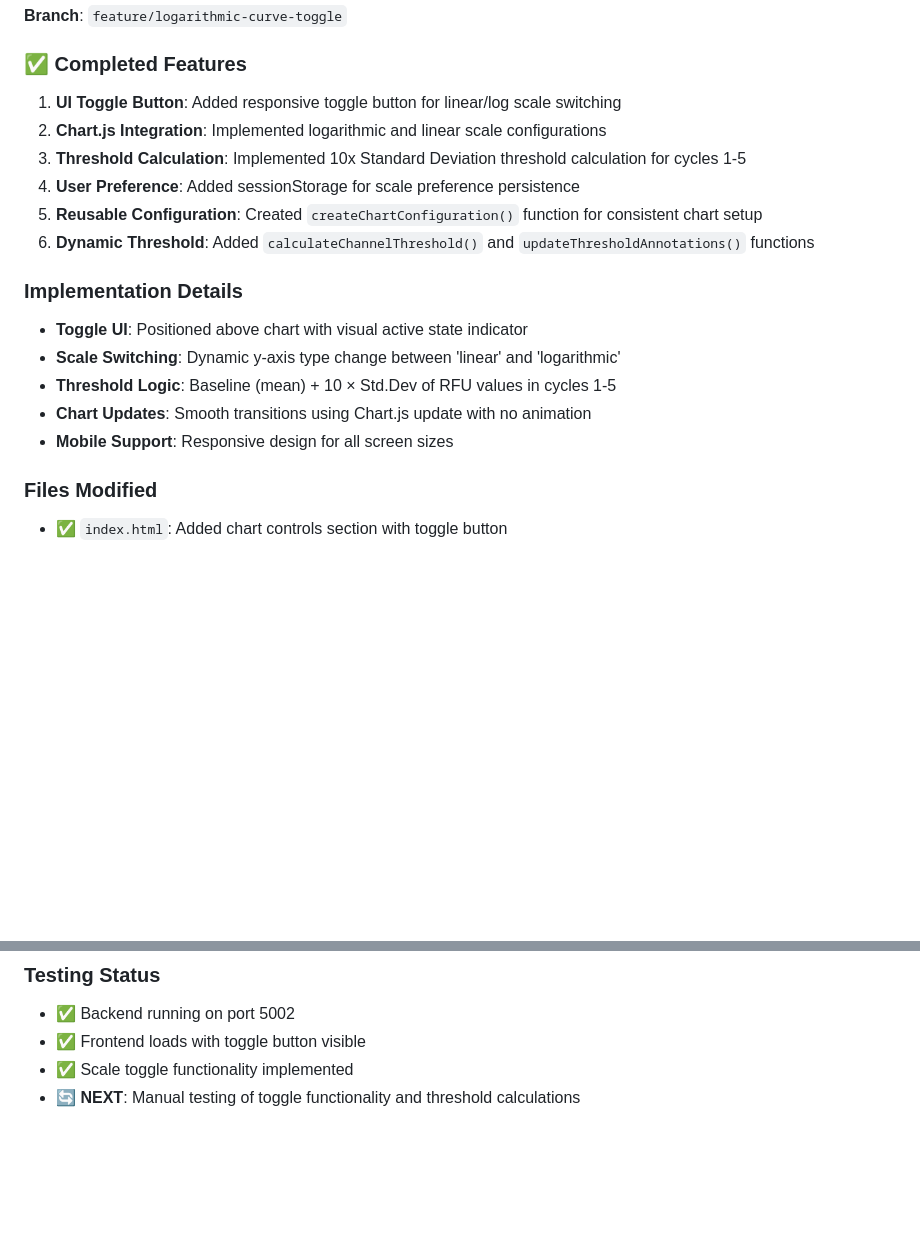
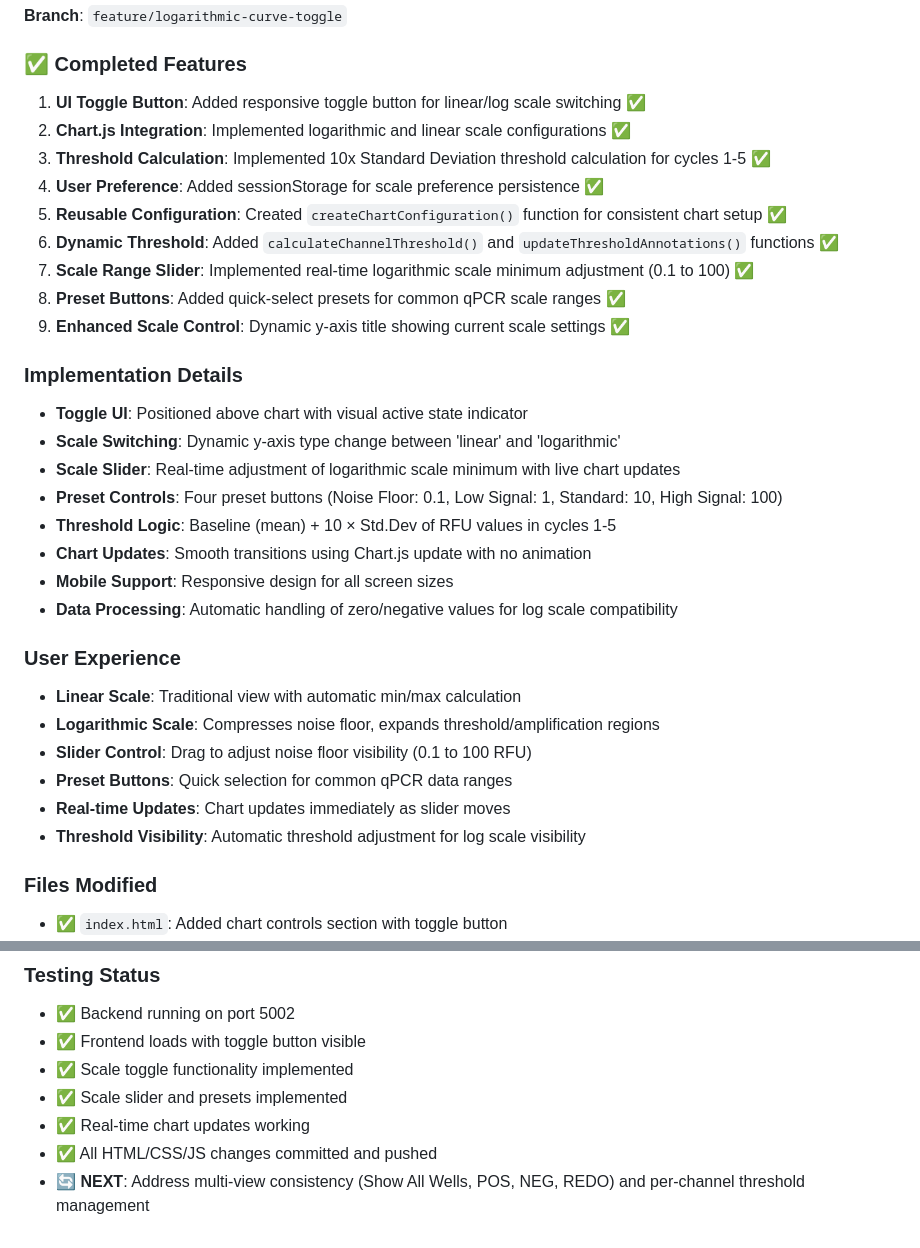
Before and after one commit to jon06041/QPCR-S-Curve-Analyzer, a Markdown page: Agent_instructions.md, 2 parts joined by grey strips. Drawn GitHub-style; blank space fills up the shorter version.

Commit message:
Update agent instructions - scale slider implementation complete

```diff
--- a/Agent_instructions.md
+++ b/Agent_instructions.md
@@ -367,19 +367,33 @@ From analysis, the JavaScript expects these CSS classes:
 **Branch**: `feature/logarithmic-curve-toggle`
 
 ### ✅ Completed Features
-1. **UI Toggle Button**: Added responsive toggle button for linear/log scale switching
-2. **Chart.js Integration**: Implemented logarithmic and linear scale configurations
-3. **Threshold Calculation**: Implemented 10x Standard Deviation threshold calculation for cycles 1-5
-4. **User Preference**: Added sessionStorage for scale preference persistence
-5. **Reusable Configuration**: Created `createChartConfiguration()` function for consistent chart setup
-6. **Dynamic Threshold**: Added `calculateChannelThreshold()` and `updateThresholdAnnotations()` functions
+1. **UI Toggle Button**: Added responsive toggle button for linear/log scale switching ✅
+2. **Chart.js Integration**: Implemented logarithmic and linear scale configurations ✅
+3. **Threshold Calculation**: Implemented 10x Standard Deviation threshold calculation for cycles 1-5 ✅
+4. **User Preference**: Added sessionStorage for scale preference persistence ✅
+5. **Reusable Configuration**: Created `createChartConfiguration()` function for consistent chart setup ✅
+6. **Dynamic Threshold**: Added `calculateChannelThreshold()` and `updateThresholdAnnotations()` functions ✅
+7. **Scale Range Slider**: Implemented real-time logarithmic scale minimum adjustment (0.1 to 100) ✅
+8. **Preset Buttons**: Added quick-select presets for common qPCR scale ranges ✅
+9. **Enhanced Scale Control**: Dynamic y-axis title showing current scale settings ✅
 
 ### Implementation Details
 - **Toggle UI**: Positioned above chart with visual active state indicator
 - **Scale Switching**: Dynamic y-axis type change between 'linear' and 'logarithmic'
+- **Scale Slider**: Real-time adjustment of logarithmic scale minimum with live chart updates
+- **Preset Controls**: Four preset buttons (Noise Floor: 0.1, Low Signal: 1, Standard: 10, High Signal: 100)
 - **Threshold Logic**: Baseline (mean) + 10 × Std.Dev of RFU values in cycles 1-5
 - **Chart Updates**: Smooth transitions using Chart.js update with no animation
 - **Mobile Support**: Responsive design for all screen sizes
+- **Data Processing**: Automatic handling of zero/negative values for log scale compatibility
+
+### User Experience
+- **Linear Scale**: Traditional view with automatic min/max calculation
+- **Logarithmic Scale**: Compresses noise floor, expands threshold/amplification regions
+- **Slider Control**: Drag to adjust noise floor visibility (0.1 to 100 RFU)
+- **Preset Buttons**: Quick selection for common qPCR data ranges
+- **Real-time Updates**: Chart updates immediately as slider moves
+- **Threshold Visibility**: Automatic threshold adjustment for log scale visibility
 
 ### Files Modified
 - ✅ `index.html`: Added chart controls section with toggle button
@@ -394,4 +408,7 @@ From analysis, the JavaScript expects these CSS classes:
 - ✅ Backend running on port 5002
 - ✅ Frontend loads with toggle button visible
 - ✅ Scale toggle functionality implemented
-- 🔄 **NEXT**: Manual testing of toggle functionality and threshold calculations
+- ✅ Scale slider and presets implemented
+- ✅ Real-time chart updates working
+- ✅ All HTML/CSS/JS changes committed and pushed
+- 🔄 **NEXT**: Address multi-view consistency (Show All Wells, POS, NEG, REDO) and per-channel threshold management
```
